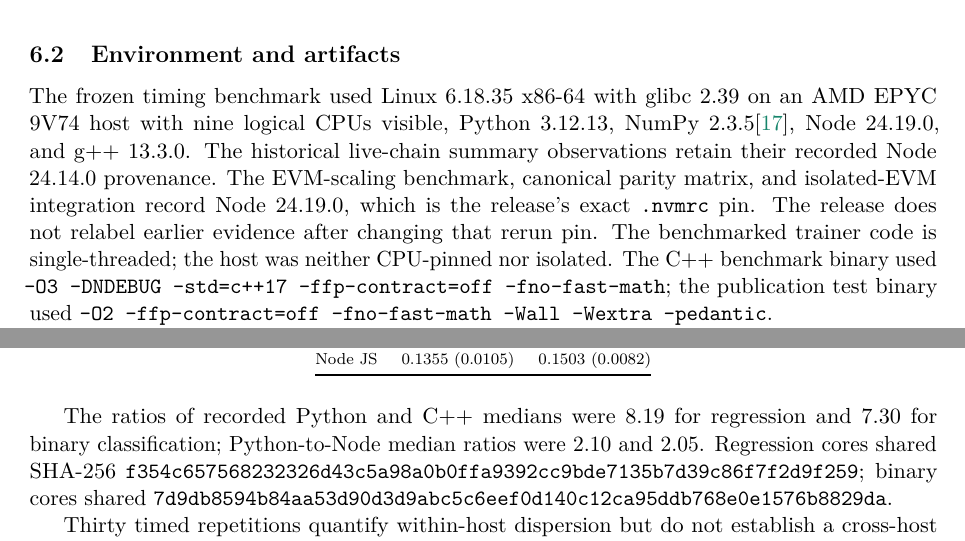
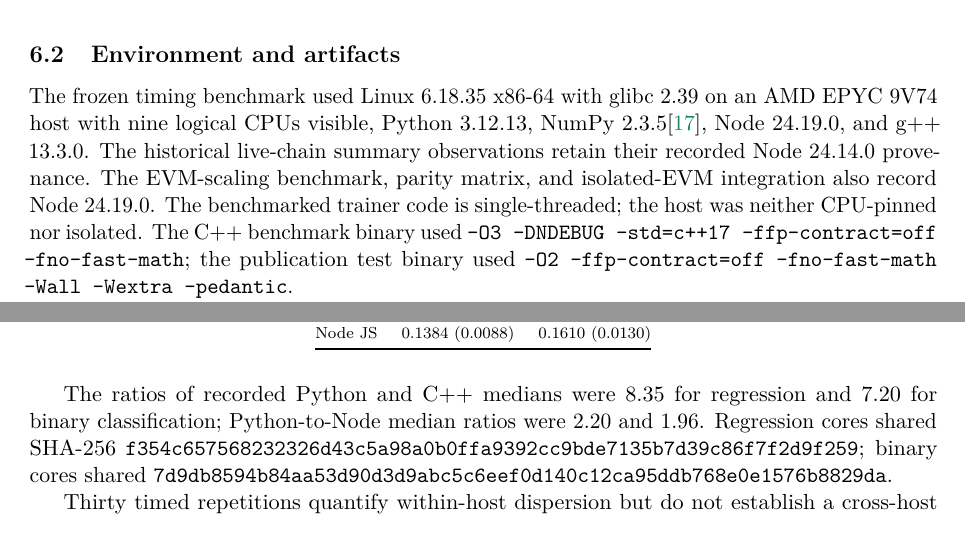
Before and after one commit to GenesisL1/Forest, a LaTeX paper (paper/main.tex): two parts of pages 19 and 20 of 36 before the commit and two parts of pages 19 and 20 of 35 after it, joined at a grey line, cut so that both start at the same text. Compiled offline with pdfLaTeX.

Commit message:
Refresh benchmark measurements and publication PDFs

```diff
--- a/paper/main.tex
+++ b/paper/main.tex
@@ -59,6 +59,7 @@
 
 \setlist{nosep,leftmargin=*}
 \setlist[description]{style=nextline,font=\normalfont\bfseries}
+\setlength{\bibsep}{4pt plus 1pt minus 1pt}
 \setlength{\emergencystretch}{2em}
 \renewcommand{\arraystretch}{1.15}
 
@@ -1339,9 +1340,8 @@ The frozen timing benchmark used Linux 6.18.35 x86-64 with glibc 2.39 on an
 AMD EPYC 9V74 host with nine logical CPUs visible, Python 3.12.13, NumPy
 2.3.5\citep{harris2020numpy}, Node 24.19.0, and g++ 13.3.0. The historical
 live-chain summary observations retain their recorded Node 24.14.0 provenance.
-The EVM-scaling benchmark, canonical parity matrix, and isolated-EVM integration record Node 24.19.0,
-which is the release's exact \codeword{.nvmrc} pin. The release does not relabel
-earlier evidence after changing that rerun pin. The benchmarked trainer code is
+The EVM-scaling benchmark, parity matrix, and isolated-EVM integration also
+record Node 24.19.0. The benchmarked trainer code is
 single-threaded; the host was neither CPU-pinned nor isolated. The C++ benchmark binary used
 \codeword{-O3 -DNDEBUG -std=c++17 -ffp-contract=off -fno-fast-math}; the
 publication test binary used
@@ -1466,16 +1466,16 @@ occupy 11,064 bytes.}
 \toprule
 Engine & Regression & Binary\\
 \midrule
-Python & 0.2847 (0.0183) & 0.3074 (0.0146)\\
-C++ & 0.0348 (0.0027) & 0.0421 (0.0028)\\
-Node JS & 0.1355 (0.0105) & 0.1503 (0.0082)\\
+Python & 0.3046 (0.0124) & 0.3149 (0.0177)\\
+C++ & 0.0365 (0.0017) & 0.0437 (0.0027)\\
+Node JS & 0.1384 (0.0088) & 0.1610 (0.0130)\\
 \bottomrule
 \end{tabular}
 \end{table}
 
-The ratios of recorded Python and C++ medians were 8.19 for regression and
-7.30 for binary classification; Python-to-Node median ratios were 2.10 and
-2.05.
+The ratios of recorded Python and C++ medians were 8.35 for regression and
+7.20 for binary classification; Python-to-Node median ratios were 2.20 and
+1.96.
 Regression cores shared SHA-256
 \hashpair{f354c657568232326d43c5a98a0b0ffa}{9392cc9bde7135b7d39c86f7f2d9f259};
 binary cores shared
```
Also changed, not shown: benchmarks/results/PUBLICATION_BENCHMARK.md (+7 -7 lines), paper/supplement.tex (+3 -3 lines), GL1F.pdf, paper/GL1F_Formal_Supplement.pdf, 1 other file.
